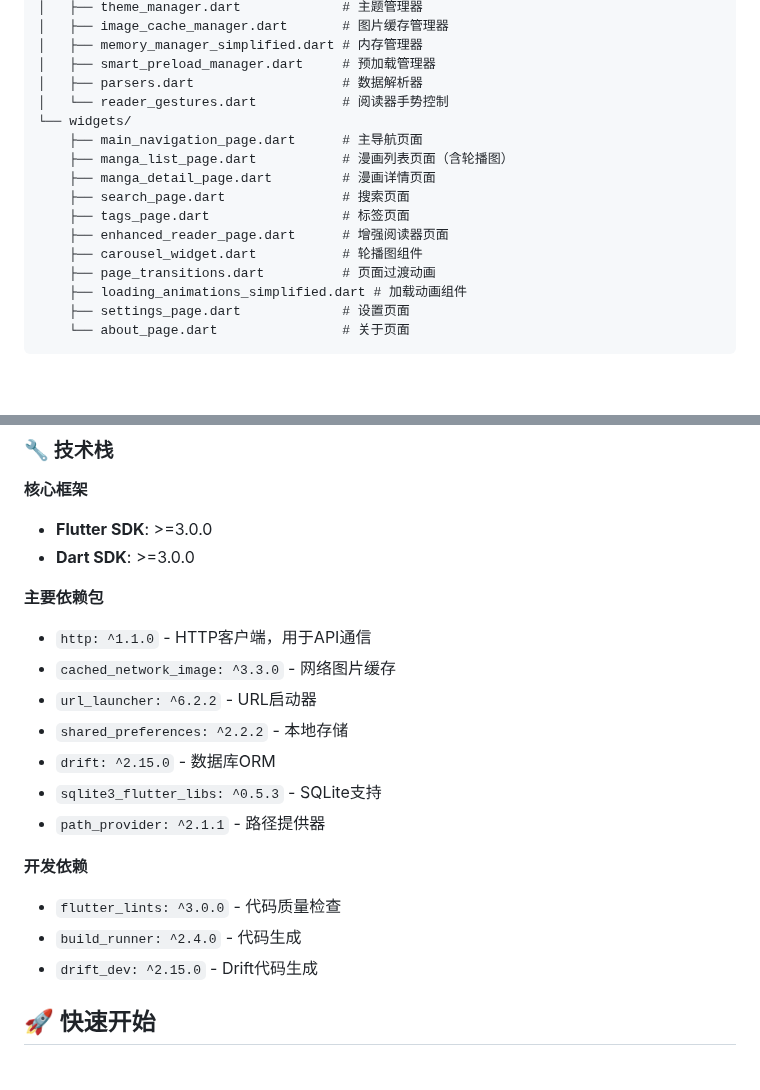
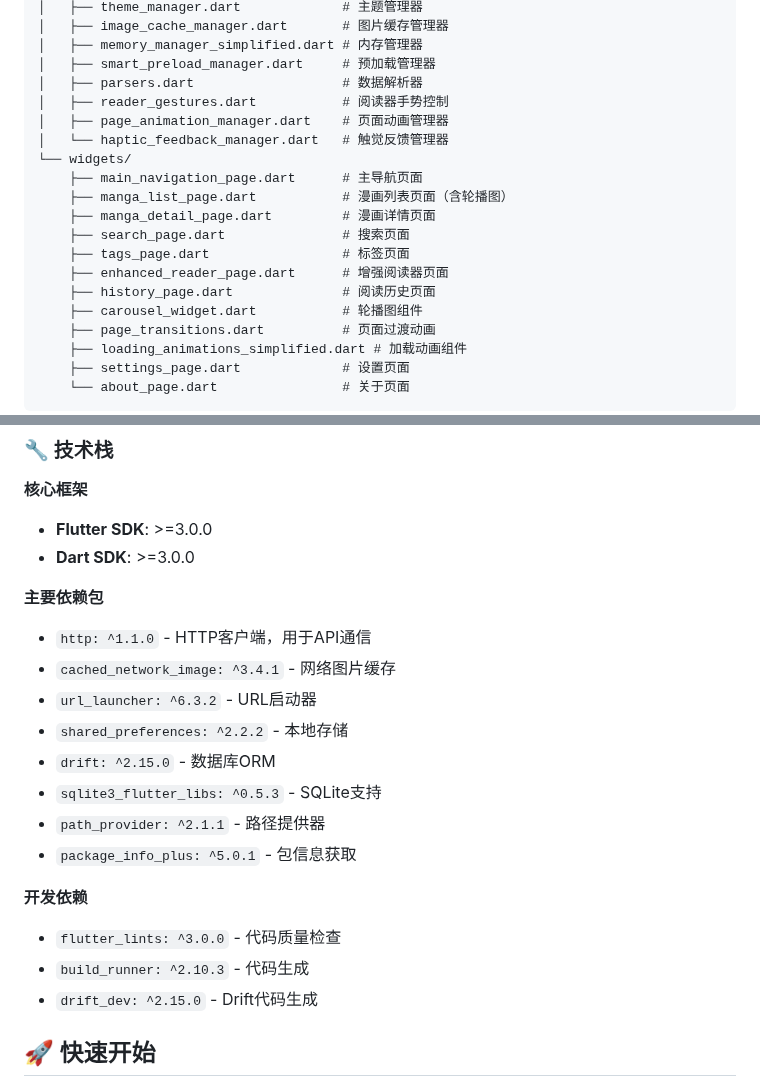
Before and after one commit to xiuusi/heimanmanga-flutter-app, a Markdown page: README.md, 2 parts joined by grey strips. Rendered like a GitHub page; blank space fills up the shorter version.

```diff
--- a/README.md
+++ b/README.md
@@ -53,7 +53,9 @@ lib/
 │   ├── memory_manager_simplified.dart # 内存管理器
 │   ├── smart_preload_manager.dart     # 预加载管理器
 │   ├── parsers.dart                   # 数据解析器
-│   └── reader_gestures.dart           # 阅读器手势控制
+│   ├── reader_gestures.dart           # 阅读器手势控制
+│   ├── page_animation_manager.dart    # 页面动画管理器
+│   └── haptic_feedback_manager.dart   # 触觉反馈管理器
 └── widgets/
     ├── main_navigation_page.dart      # 主导航页面
     ├── manga_list_page.dart           # 漫画列表页面（含轮播图）
@@ -61,6 +63,7 @@ lib/
     ├── search_page.dart               # 搜索页面
     ├── tags_page.dart                 # 标签页面
     ├── enhanced_reader_page.dart      # 增强阅读器页面
+    ├── history_page.dart              # 阅读历史页面
     ├── carousel_widget.dart           # 轮播图组件
     ├── page_transitions.dart          # 页面过渡动画
     ├── loading_animations_simplified.dart # 加载动画组件
@@ -76,16 +79,17 @@ lib/
 
 **主要依赖包**
 - `http: ^1.1.0` - HTTP客户端，用于API通信
-- `cached_network_image: ^3.3.0` - 网络图片缓存
-- `url_launcher: ^6.2.2` - URL启动器
+- `cached_network_image: ^3.4.1` - 网络图片缓存
+- `url_launcher: ^6.3.2` - URL启动器
 - `shared_preferences: ^2.2.2` - 本地存储
 - `drift: ^2.15.0` - 数据库ORM
 - `sqlite3_flutter_libs: ^0.5.3` - SQLite支持
 - `path_provider: ^2.1.1` - 路径提供器
+- `package_info_plus: ^5.0.1` - 包信息获取
 
 **开发依赖**
 - `flutter_lints: ^3.0.0` - 代码质量检查
-- `build_runner: ^2.4.0` - 代码生成
+- `build_runner: ^2.10.3` - 代码生成
 - `drift_dev: ^2.15.0` - Drift代码生成
 
 ## 🚀 快速开始
```
